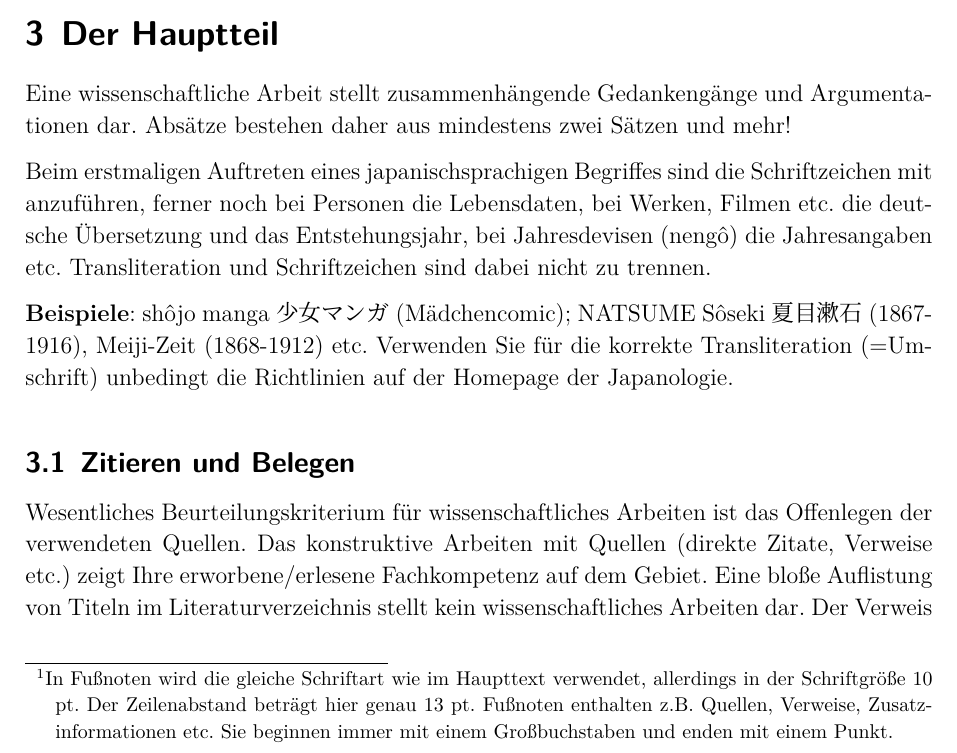
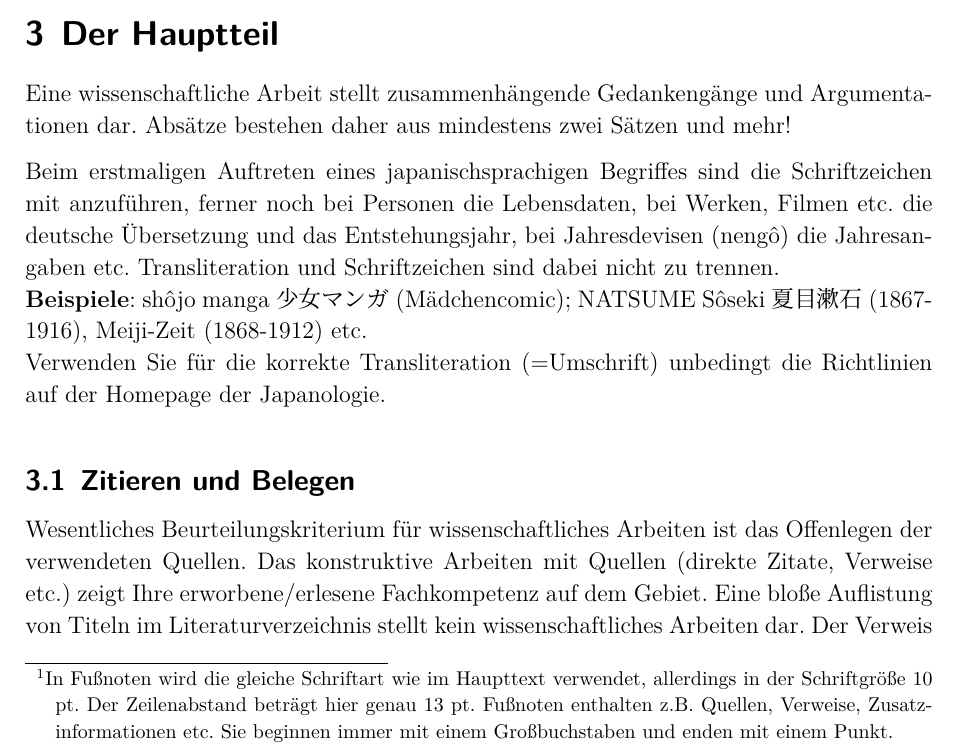
Before and after one commit to fsjapuzk/seminar-template, a LaTeX document (sample.tex): part of page 2 of 4, cut so that both start at the same text. Compiled offline with LuaLaTeX.

Commit message:
Update sample doc: Paragraph breaks consistent with original

```diff
--- a/sample.tex
+++ b/sample.tex
@@ -37,9 +37,9 @@ Die wissenschaftliche Hausarbeit ist in \textbf{einfacher Ausfertigung} ausgedru
 \section{Der Hauptteil}
 Eine wissenschaftliche Arbeit stellt zusammenhängende Gedankengänge und Argumentationen dar. Absätze bestehen daher aus mindestens zwei Sätzen und mehr!
 
-Beim erstmaligen Auftreten eines japanischsprachigen Begriffes sind die Schriftzeichen mit anzuführen, ferner noch bei Personen die Lebensdaten, bei Werken, Filmen etc. die deutsche Übersetzung und das Entstehungsjahr, bei Jahresdevisen (nengô) die Jahresangaben etc. Transliteration und Schriftzeichen sind dabei nicht zu trennen.
-
-\textbf{Beispiele}: shôjo manga 少女マンガ (Mädchencomic); NATSUME Sôseki 夏目漱石 (1867-1916), Meiji-Zeit (1868-1912) etc. Verwenden Sie für die korrekte Transliteration (=Umschrift) unbedingt die Richtlinien auf der Homepage der Japanologie.
+Beim erstmaligen Auftreten eines japanischsprachigen Begriffes sind die Schriftzeichen mit anzuführen, ferner noch bei Personen die Lebensdaten, bei Werken, Filmen etc. die deutsche Übersetzung und das Entstehungsjahr, bei Jahresdevisen (nengô) die Jahresangaben etc. Transliteration und Schriftzeichen sind dabei nicht zu trennen.\newline
+\textbf{Beispiele}: shôjo manga 少女マンガ (Mädchencomic); NATSUME Sôseki 夏目漱石 (1867-1916), Meiji-Zeit (1868-1912) etc.\newline
+Verwenden Sie für die korrekte Transliteration (=Umschrift) unbedingt die Richtlinien auf der Homepage der Japanologie.
 
 \subsection{Zitieren und Belegen}
 Wesentliches Beurteilungskriterium für wissenschaftliches Arbeiten ist das Offenlegen der verwendeten Quellen. Das konstruktive Arbeiten mit Quellen (direkte Zitate, Verweise etc.) zeigt Ihre erworbene/erlesene Fachkompetenz auf dem Gebiet. Eine bloße Auflistung von Titeln im Literaturverzeichnis stellt kein wissenschaftliches Arbeiten dar. Der Verweis auf andere Quellen ist kein Mangel an \enquote{Kreativität}, sondern belegt Ihre Belesenheit. Machen Sie von den unterschiedlichen Möglichkeiten der Informationswiedergabe Gebrauch. Direkte und indirekte Zitate erfolgen immer aus der Originalquelle. Das direkte oder indirekte Zitieren eines Autors aus einer anderen wissenschaftlichen Arbeit ist ein \enquote{Drittzitat} und als solches nicht legitim.
```
Also changed, not shown: sample.tex (9 more changed lines).
